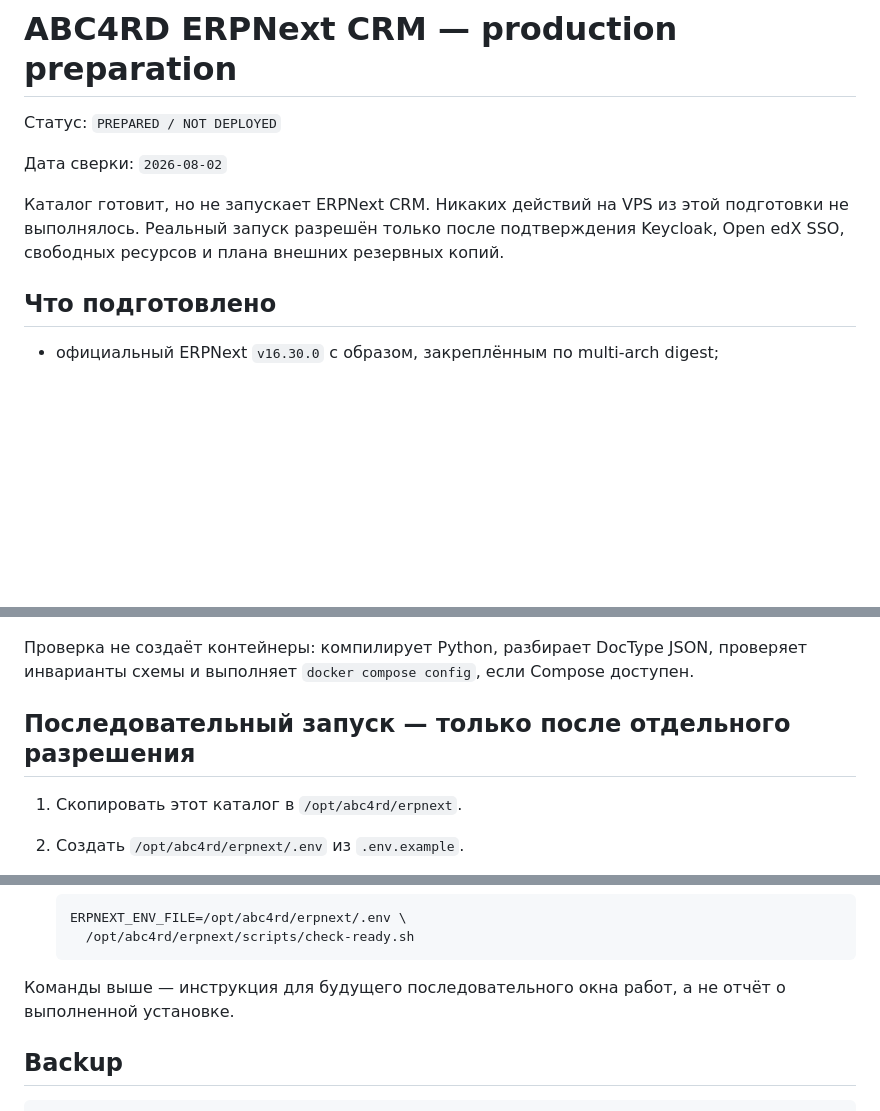
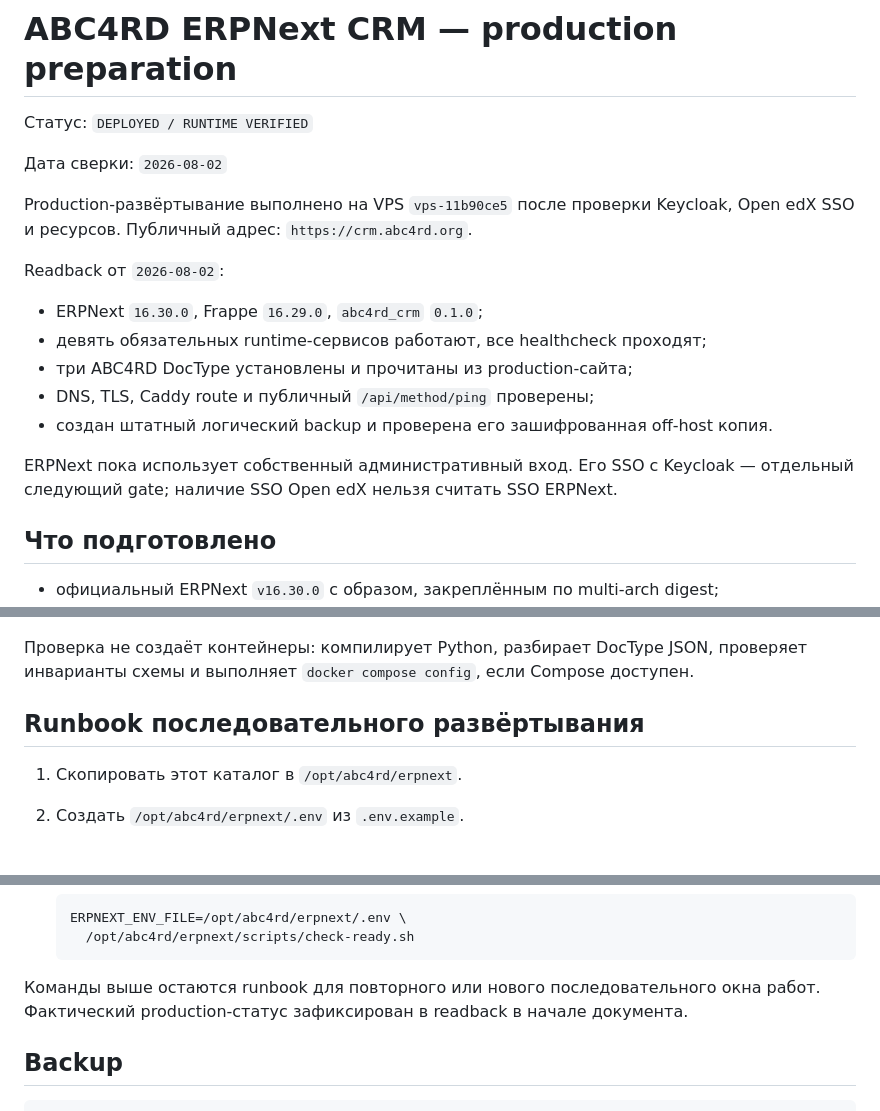
Before and after one commit to abc4rd-hq/ABC4RD, a Markdown page: deployment/erpnext/README.md, 3 parts joined by grey strips. Drawn GitHub-style; blank space fills up the shorter version.

Commit message:
Record verified ERPNext deployment (#11)

````diff
--- a/deployment/erpnext/README.md
+++ b/deployment/erpnext/README.md
@@ -1,12 +1,22 @@
 # ABC4RD ERPNext CRM — production preparation
 
-Статус: `PREPARED / NOT DEPLOYED`
+Статус: `DEPLOYED / RUNTIME VERIFIED`
 
 Дата сверки: `2026-08-02`
 
-Каталог готовит, но не запускает ERPNext CRM. Никаких действий на VPS из этой
-подготовки не выполнялось. Реальный запуск разрешён только после подтверждения
-Keycloak, Open edX SSO, свободных ресурсов и плана внешних резервных копий.
+Production-развёртывание выполнено на VPS `vps-11b90ce5` после проверки Keycloak,
+Open edX SSO и ресурсов. Публичный адрес: `https://crm.abc4rd.org`.
+
+Readback от `2026-08-02`:
+
+- ERPNext `16.30.0`, Frappe `16.29.0`, `abc4rd_crm` `0.1.0`;
+- девять обязательных runtime-сервисов работают, все healthcheck проходят;
+- три ABC4RD DocType установлены и прочитаны из production-сайта;
+- DNS, TLS, Caddy route и публичный `/api/method/ping` проверены;
+- создан штатный логический backup и проверена его зашифрованная off-host копия.
+
+ERPNext пока использует собственный административный вход. Его SSO с Keycloak —
+отдельный следующий gate; наличие SSO Open edX нельзя считать SSO ERPNext.
 
 ## Что подготовлено
 
@@ -49,7 +59,7 @@ cd /Users/dom/Documents/ABC4RD/deployment/erpnext
 проверяет инварианты схемы и выполняет `docker compose config`, если Compose
 доступен.
 
-## Последовательный запуск — только после отдельного разрешения
+## Runbook последовательного развёртывания
 
 1. Скопировать этот каталог в `/opt/abc4rd/erpnext`.
 2. Создать `/opt/abc4rd/erpnext/.env` из `.env.example`.
@@ -83,8 +93,8 @@ cd /Users/dom/Documents/ABC4RD/deployment/erpnext
      /opt/abc4rd/erpnext/scripts/check-ready.sh
    ```
 
-Команды выше — инструкция для будущего последовательного окна работ, а не отчёт о
-выполненной установке.
+Команды выше остаются runbook для повторного или нового последовательного окна
+работ. Фактический production-статус зафиксирован в readback в начале документа.
 
 ## Backup
 
````
